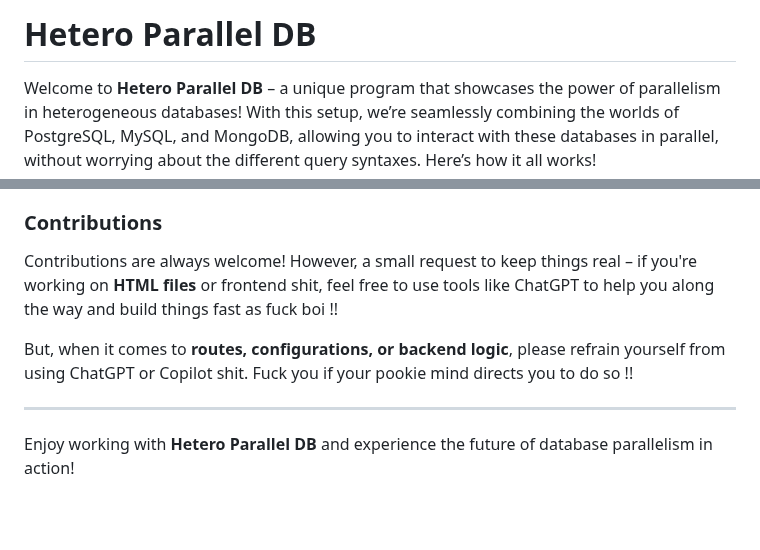
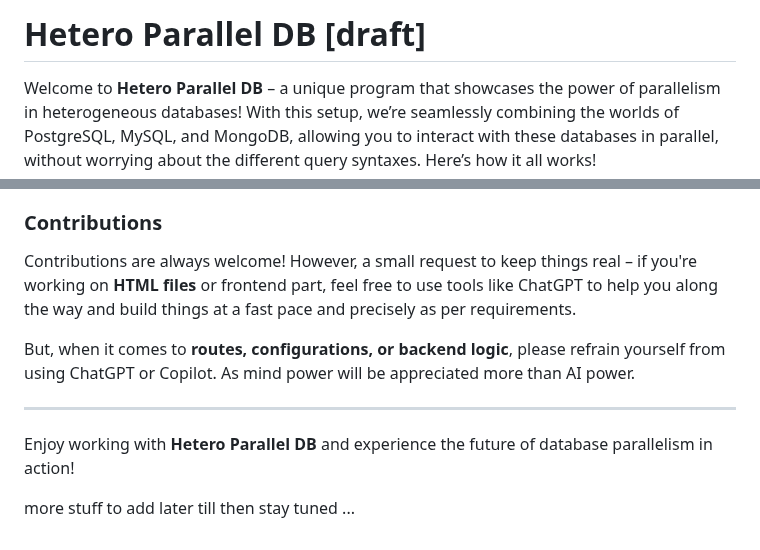
Before and after one commit to nimish-nimishmittal/Hetero-Parallel-DB, a Markdown page: README.md, 2 parts joined by grey strips. GitHub-like rendering; blank space fills up the shorter version.

Commit message:
readme suspense

```diff
--- a/README.md
+++ b/README.md
@@ -1,5 +1,5 @@
 
-# Hetero Parallel DB
+# Hetero Parallel DB [draft]
 
 Welcome to **Hetero Parallel DB** – a unique program that showcases the power of parallelism in heterogeneous databases! With this setup, we’re seamlessly combining the worlds of PostgreSQL, MySQL, and MongoDB, allowing you to interact with these databases in parallel, without worrying about the different query syntaxes. Here’s how it all works!
 
@@ -67,10 +67,13 @@ An amazing thing about **Hetero Parallel DB** is that even if you stop or delete
 
 ### Contributions
 
-Contributions are always welcome! However, a small request to keep things real – if you're working on **HTML files** or frontend shit, feel free to use tools like ChatGPT to help you along the way and build things fast as fuck boi !!
+Contributions are always welcome! However, a small request to keep things real – if you're working on **HTML files** or frontend part, feel free to use tools like ChatGPT to help you along the way and build things at a fast pace and precisely as per requirements.
 
-But, when it comes to **routes, configurations, or backend logic**, please refrain yourself from using ChatGPT or Copilot shit. Fuck you if your pookie mind directs you to do so !!
+But, when it comes to **routes, configurations, or backend logic**, please refrain yourself from using ChatGPT or Copilot. As mind power will be appreciated more than AI power.
 
 ---
 
 Enjoy working with **Hetero Parallel DB** and experience the future of database parallelism in action!
+
+more stuff to add later till then stay tuned
+...
```
